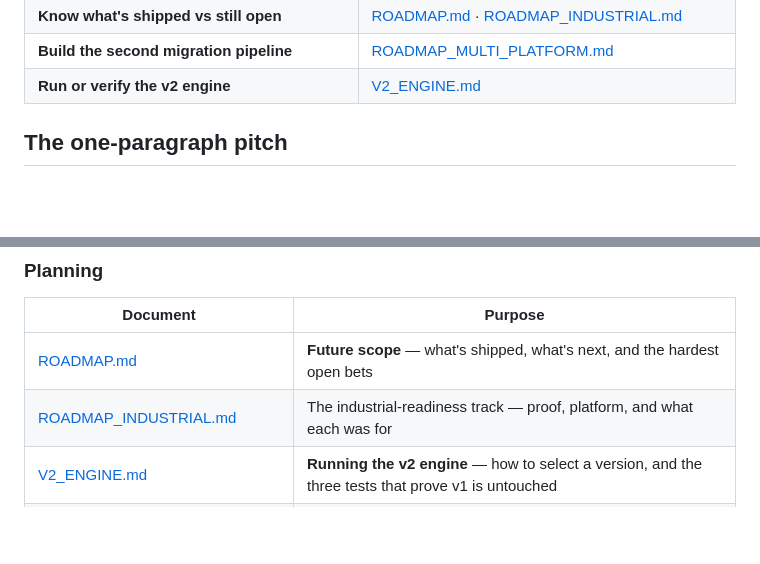
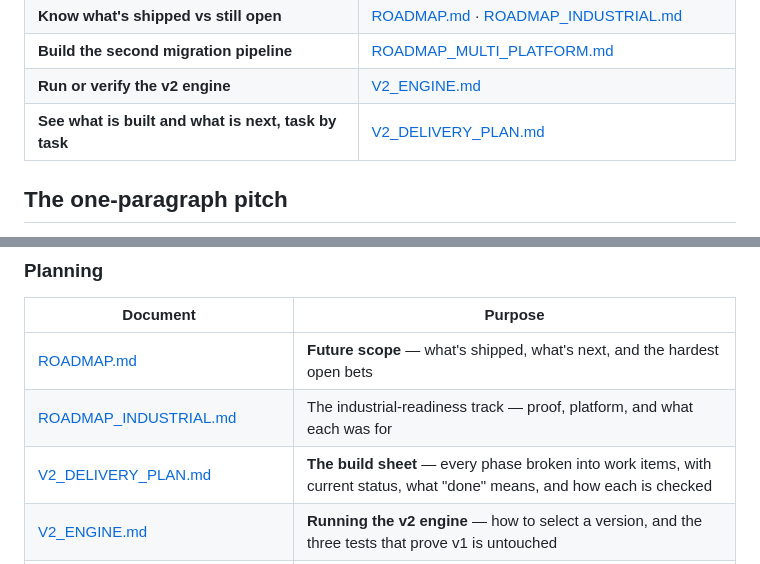
Before and after one commit to Vikaschd04/SAP_Salesforce_Migrator, a Markdown page: docs/README.md, 2 parts joined by grey strips. Drawn GitHub-style; blank space fills up the shorter version.

```diff
--- a/docs/README.md
+++ b/docs/README.md
@@ -30,6 +30,7 @@ This folder is the single home for every project document.
 | **Know what's shipped vs still open** | [ROADMAP.md](ROADMAP.md) · [ROADMAP_INDUSTRIAL.md](ROADMAP_INDUSTRIAL.md) |
 | **Build the second migration pipeline** | [ROADMAP_MULTI_PLATFORM.md](ROADMAP_MULTI_PLATFORM.md) |
 | **Run or verify the v2 engine** | [V2_ENGINE.md](V2_ENGINE.md) |
+| **See what is built and what is next, task by task** | [V2_DELIVERY_PLAN.md](V2_DELIVERY_PLAN.md) |
 
 ## The one-paragraph pitch
 
@@ -88,6 +89,7 @@ contract recording who approved what — including, prominently, whatever it cou
 |---|---|
 | [ROADMAP.md](ROADMAP.md) | **Future scope** — what's shipped, what's next, and the hardest open bets |
 | [ROADMAP_INDUSTRIAL.md](ROADMAP_INDUSTRIAL.md) | The industrial-readiness track — proof, platform, and what each was for |
+| [V2_DELIVERY_PLAN.md](V2_DELIVERY_PLAN.md) | **The build sheet** — every phase broken into work items, with current status, what "done" means, and how each is checked |
 | [V2_ENGINE.md](V2_ENGINE.md) | **Running the v2 engine** — how to select a version, and the three tests that prove v1 is untouched |
 | [ROADMAP_MULTI_PLATFORM.md](ROADMAP_MULTI_PLATFORM.md) | **Two Pipelines, One Engine** — the scope-locked build plan for Adobe Commerce → SAP Hybris alongside Hybris → Salesforce: the adapter architecture, six testable correctness gates, four efficiency budgets, and how the shipped pipeline is protected |
 
```
Also changed, not shown: docs/V2_DELIVERY_PLAN.md (added, +203 -0 lines).
